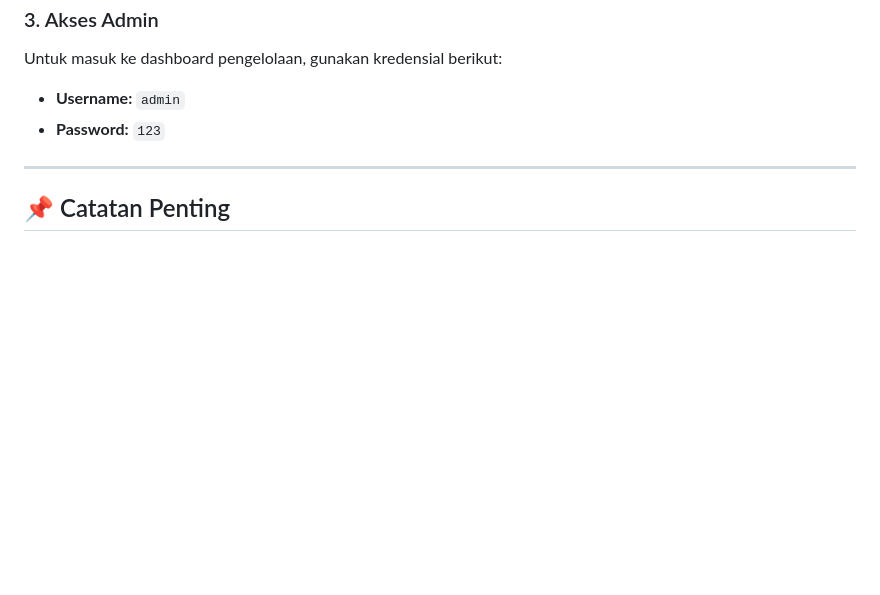
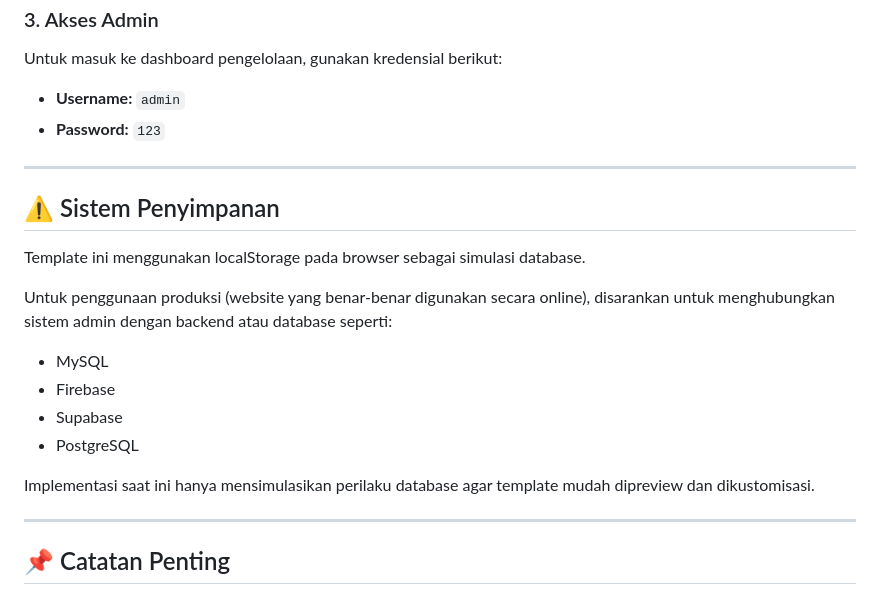
Before and after one commit to N0tFuhny/Digitalisasi_Kelurahan, a Markdown page: README.md, the part around the change. GitHub-like rendering; blank space fills up the shorter version.

Commit message:
menambahkan section penjelasan mengenai sistem penyimpanan yang digunakan pada README.md

```diff
--- a/README.md
+++ b/README.md
@@ -115,6 +115,23 @@ Untuk masuk ke dashboard pengelolaan, gunakan kredensial berikut:
 
 ---
 
+## ⚠️ Sistem Penyimpanan
+
+Template ini menggunakan localStorage pada browser sebagai simulasi database.
+
+Untuk penggunaan produksi (website yang benar-benar digunakan secara online),
+disarankan untuk menghubungkan sistem admin dengan backend atau database seperti:
+
+- MySQL
+- Firebase
+- Supabase
+- PostgreSQL
+
+Implementasi saat ini hanya mensimulasikan perilaku database
+agar template mudah dipreview dan dikustomisasi.
+
+---
+
 ## 📌 Catatan Penting
 - Proyek ini sepenuhnya berbasis **Frontend**.
 - Penyimpanan data dinamis (berita/kegiatan) menggunakan **localStorage** pada browser. Data akan hilang jika cache browser dibersihkan atau dibuka di device berbeda.
```
